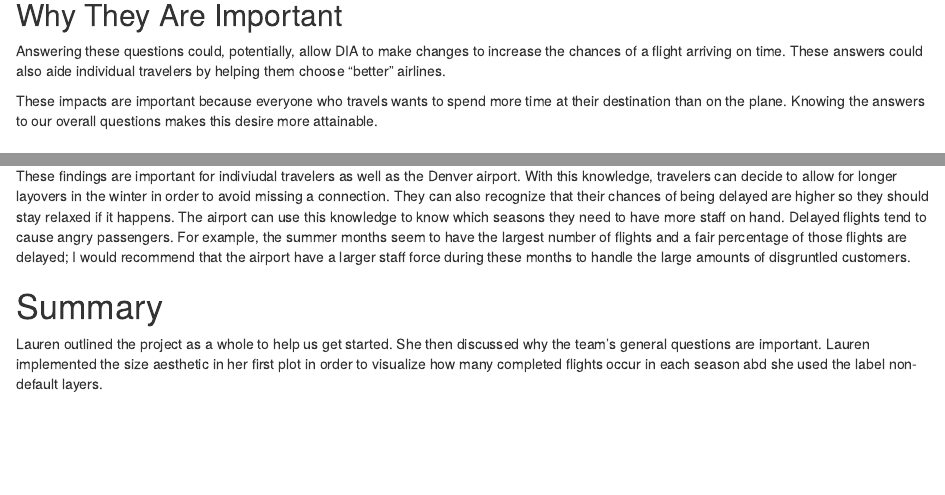
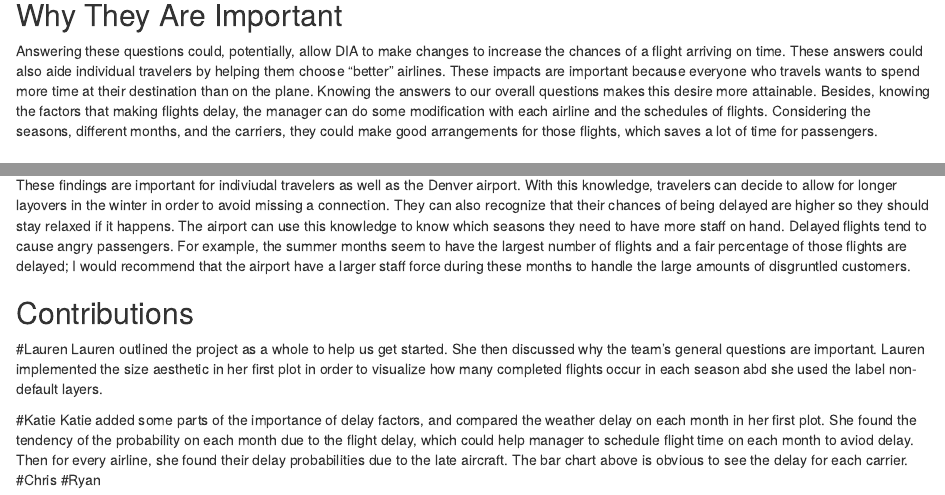
Before and after one commit to Lgregg4/10th-Statistics-Division, an R Markdown document (Lab6_10thStatsDivision.Rmd): the page in a window 1100 px wide, from 260 px down, and a second part further down, joined at a grey line. Rendered offline with R 4.5, knitr and Pandoc, with nearby package versions; code that draws random numbers runs with fixed seeds of ours; some code elsewhere in the file could not run offline.

Commit message:
modify some part and add contribution

```diff
--- a/Lab6_10thStatsDivision.Rmd
+++ b/Lab6_10thStatsDivision.Rmd
@@ -20,9 +20,9 @@ What tends to cause flight delays?
 
 ## Why They Are Important
 
-Answering these questions could, potentially, allow DIA to make changes to increase the chances of a flight arriving on time. These answers could also aide individual travelers by helping them choose "better" airlines.
-
+ Answering these questions could, potentially, allow DIA to make changes to increase the chances of a flight arriving on time. These answers could also aide individual travelers by helping them choose "better" airlines.
 These impacts are important because everyone who travels wants to spend more time at their destination than on the plane. Knowing the answers to our overall questions makes this desire more attainable.
+ Besides, knowing the factors that making flights delay, the manager can do some modification with each airline and the schedules of flights. Considering the seasons, different months, and the carriers, they could make good arrangements for those flights, which saves a lot of time for passengers.
 
 
 # Team Plots
@@ -164,6 +164,11 @@ Ultimately, if a passenger wants to be have a higher chance of arriving on time,
 
 These findings are important for indiviudal travelers as well as the Denver airport. With this knowledge, travelers can decide to allow for longer layovers in the winter in order to avoid missing a connection. They can also recognize that their chances of being delayed are higher so they should stay relaxed if it happens. The airport can use this knowledge to know which seasons they need to have more staff on hand. Delayed flights tend to cause angry passengers. For example, the summer months seem to have the largest number of flights and a fair percentage of those flights are delayed; I would recommend that the airport have a larger staff force during these months to handle the large amounts of disgruntled customers.
 
-# Summary
+## Contributions
+#Lauren
+Lauren outlined the project as a whole to help us get started. She then discussed why the team's general questions are important. Lauren implemented the size aesthetic in her first plot in order to visualize how many completed flights occur in each season abd she used the label non-default layers.
 
-Lauren outlined the project as a whole to help us get started. She then discussed why the team's general questions are important. Lauren implemented the size aesthetic in her first plot in order to visualize how many completed flights occur in each season abd she used the label non-default layers.
+#Katie
+Katie added some parts of the importance of delay factors, and compared the weather delay on each month in her first plot. She found the tendency of the probability on each month due to the flight delay, which could help manager to schedule flight time on each month to aviod delay. Then for every airline, she found their delay probabilities due to the late aircraft. The bar chart above is obvious to see the delay for each carrier.
+#Chris
+#Ryan
```
